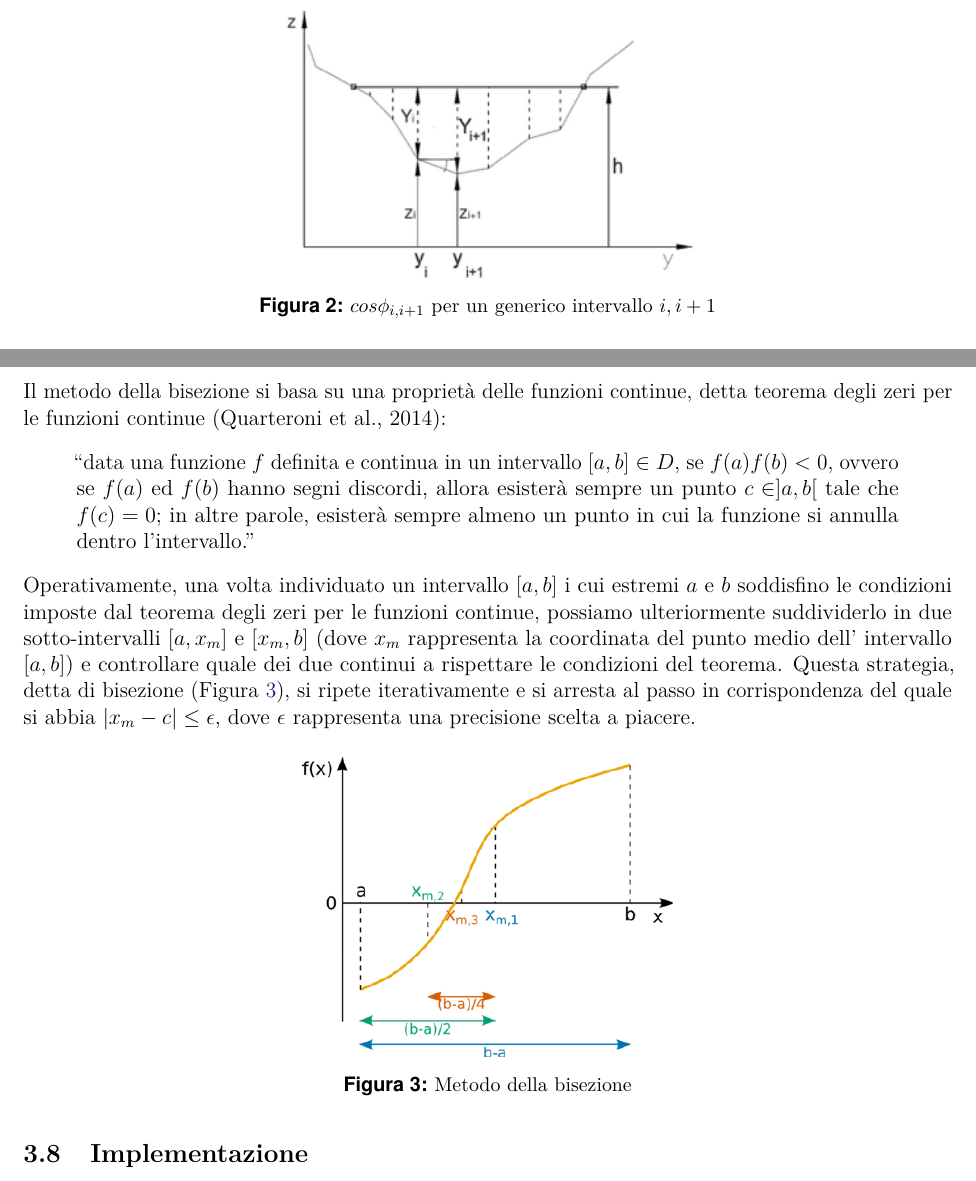
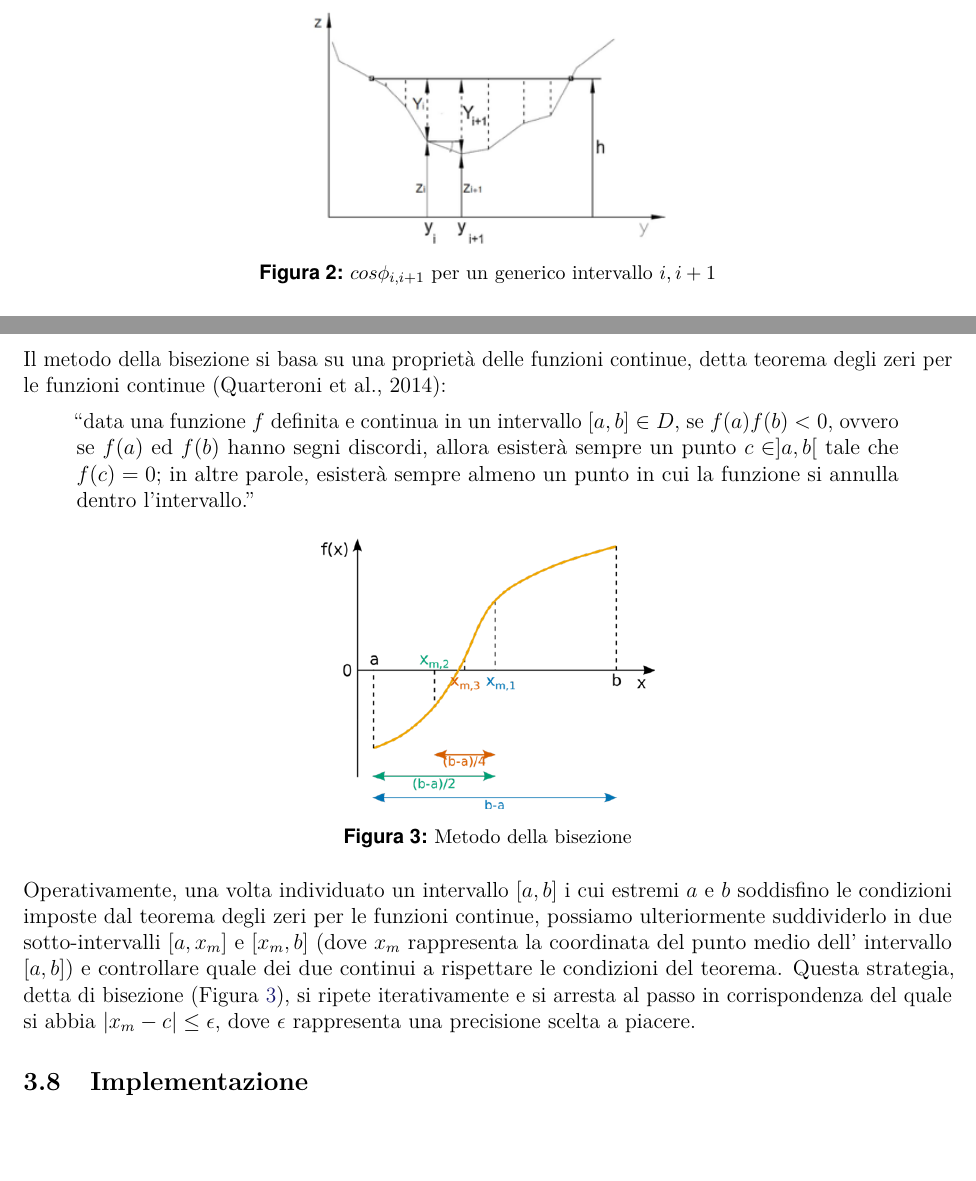
Before and after one commit to Francesco-Ghizzo/Idrodinamica, a LaTeX document (Esercitazione 1/Relazione I/main.tex): two parts of pages 12 and 14 of 23 before the commit and two parts of pages 12 and 14 of 22 after it, joined at a grey line, cut so that both start at the same text, the shorter picture padded with empty space. Compiled offline with pdfLaTeX.

Commit message:
Ridimensionata la dimensione delle figure

```diff
--- a/Esercitazione 1/Relazione I/main.tex
+++ b/Esercitazione 1/Relazione I/main.tex
@@ -544,7 +544,7 @@ Dal momento che l’operatore integrale gode della proprietà additiva, la porta
 
 \begin{figure}
     \centering
-    \includegraphics[scale=1.5]{suddivisione alveo.png}
+    \includegraphics[scale=1.3]{suddivisione alveo.png}
     \caption{$cos\phi_{i,i+1}$ per un generico intervallo $i,i+1$}
     \label{fig:suddivisione_alveo}
 \end{figure}
@@ -645,14 +645,15 @@ La formula generale della quadratura di Gauss, definita nell’intervallo $[-1,1
 \begin{quote}
 “data una funzione $f$ definita e continua in un intervallo $[a,b] \in D$, se $f(a) f(b)  < 0$, ovvero se  $f(a)$ ed $f(b)$ hanno segni discordi, allora esisterà sempre un punto $c \in ]a,b[$ tale che $f(c) = 0$; in altre parole, esisterà sempre almeno un punto in cui la funzione si annulla dentro l’intervallo.”
 \end{quote}
-\noindent Operativamente, una volta individuato un intervallo $[a,b]$ i cui estremi $a$ e $b$ soddisfino le condizioni imposte dal teorema degli zeri per le funzioni continue, possiamo ulteriormente suddividerlo in due sotto-intervalli $[a,x_m]$ e $[x_m,b]$ (dove $x_m$ rappresenta la coordinata del punto medio dell’ intervallo $[a,b]$) e controllare quale dei due continui a rispettare le condizioni del teorema. Questa strategia, detta di bisezione (Figura \ref{fig:bisezione}), si ripete iterativamente e si arresta al passo in corrispondenza del quale si abbia $|x_m - c| \leq \epsilon$, dove $\epsilon$ rappresenta una precisione scelta a piacere.
 
 \begin{figure} [H]
     \centering
-    \includegraphics{bisezione.png}
+    \includegraphics[scale=0.9]{bisezione.png}
     \caption{Metodo della bisezione}
     \label{fig:bisezione}
 \end{figure}
+
+\noindent Operativamente, una volta individuato un intervallo $[a,b]$ i cui estremi $a$ e $b$ soddisfino le condizioni imposte dal teorema degli zeri per le funzioni continue, possiamo ulteriormente suddividerlo in due sotto-intervalli $[a,x_m]$ e $[x_m,b]$ (dove $x_m$ rappresenta la coordinata del punto medio dell’ intervallo $[a,b]$) e controllare quale dei due continui a rispettare le condizioni del teorema. Questa strategia, detta di bisezione (Figura \ref{fig:bisezione}), si ripete iterativamente e si arresta al passo in corrispondenza del quale si abbia $|x_m - c| \leq \epsilon$, dove $\epsilon$ rappresenta una precisione scelta a piacere.
 
 \subsection{Implementazione}
 
```
Also changed, not shown: Esercitazione 1/Relazione I/main.tex (2 more changed lines).
